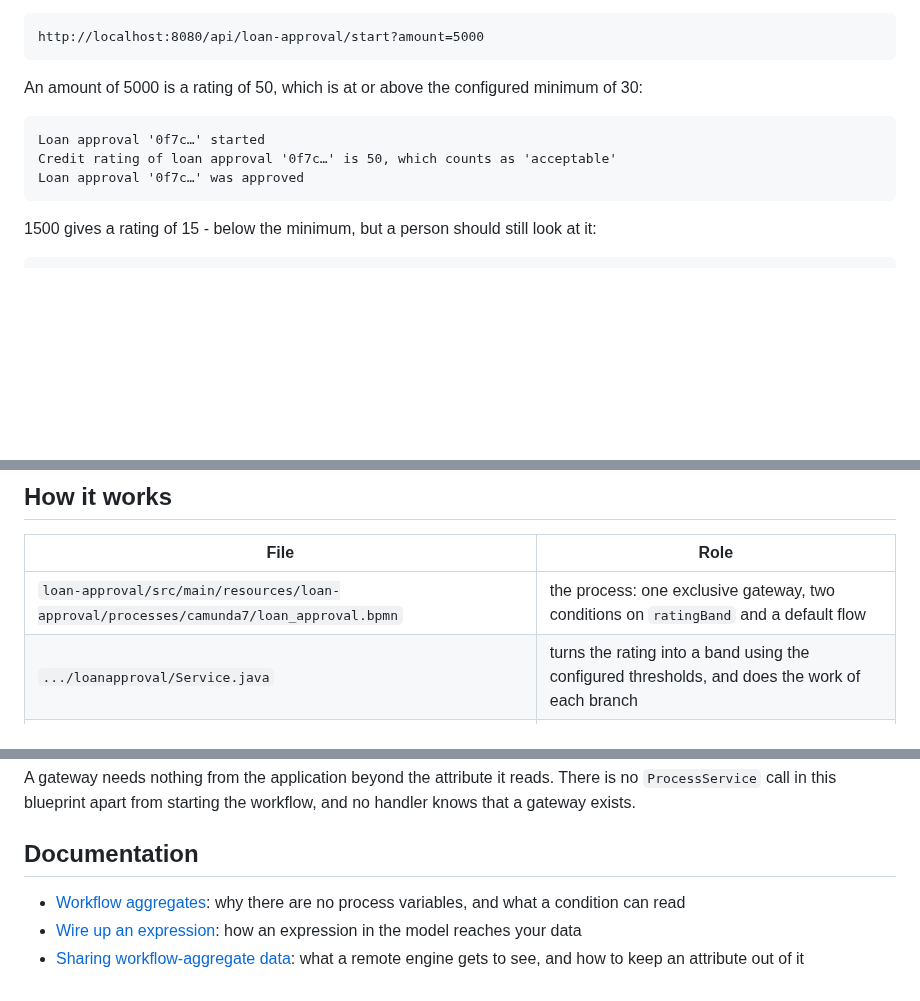
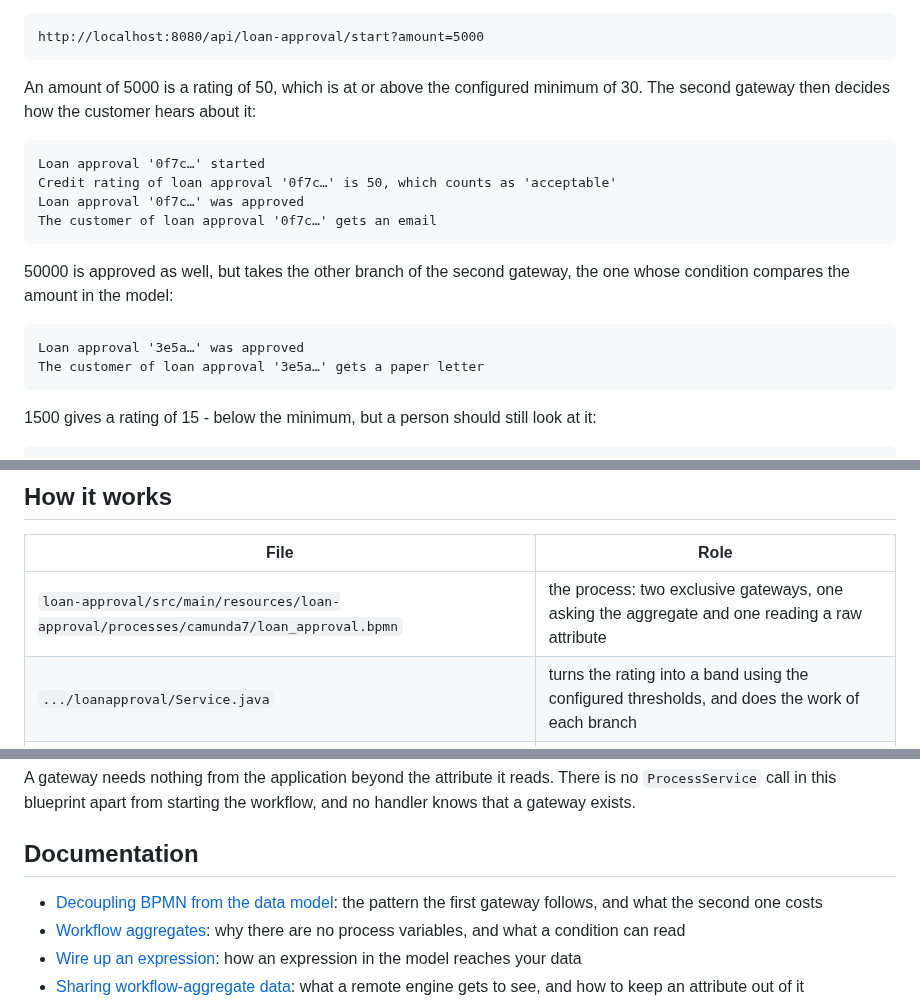
Before and after one commit to vanillabp-blueprints/bpmn-gateways-springboot, a Markdown page: README.md, 3 parts joined by grey strips. GitHub-like rendering; blank space fills up the shorter version.

````diff
--- a/README.md
+++ b/README.md
@@ -108,12 +122,22 @@ The amount decides which branch is taken, so this is the URL to play with:
 http://localhost:8080/api/loan-approval/start?amount=5000
 ```
 
-An amount of 5000 is a rating of 50, which is at or above the configured minimum of 30:
+An amount of 5000 is a rating of 50, which is at or above the configured minimum of 30. The
+second gateway then decides how the customer hears about it:
 
 ```
 Loan approval '0f7c…' started
 Credit rating of loan approval '0f7c…' is 50, which counts as 'acceptable'
 Loan approval '0f7c…' was approved
+The customer of loan approval '0f7c…' gets an email
+```
+
+50000 is approved as well, but takes the other branch of the second gateway, the one whose
+condition compares the amount in the model:
+
+```
+Loan approval '3e5a…' was approved
+The customer of loan approval '3e5a…' gets a paper letter
 ```
 
 1500 gives a rating of 15 - below the minimum, but a person should still look at it:
@@ -154,7 +178,7 @@ refuse to start with.
 
 |                                          File                                          |                                              Role                                              |
 |----------------------------------------------------------------------------------------|------------------------------------------------------------------------------------------------|
-| `loan-approval/src/main/resources/loan-approval/processes/camunda7/loan_approval.bpmn` | the process: one exclusive gateway, two conditions on `ratingBand` and a default flow          |
+| `loan-approval/src/main/resources/loan-approval/processes/camunda7/loan_approval.bpmn` | the process: two exclusive gateways, one asking the aggregate and one reading a raw attribute  |
 | `.../loanapproval/Service.java`                                                        | turns the rating into a band using the configured thresholds, and does the work of each branch |
 | `.../loanapproval/model/Aggregate.java`                                                | `ratingBand`, which the conditions read, and `outcome`, which says where the workflow ended    |
 | `.../loanapproval/WorkflowTaskHandler.java`                                            | one `@WorkflowTask` method per branch, each of them forwarding to `Service`                    |
@@ -174,6 +198,7 @@ knows that a gateway exists.
 
 ## Documentation
 
+- [Decoupling BPMN from the data model](https://github.com/vanillabp/adapter-platform-integration/wiki/Workflow-aggregates#decoupling-bpmn-from-the-data-model): the pattern the first gateway follows, and what the second one costs
 - [Workflow aggregates](https://github.com/vanillabp/adapter-platform-integration/wiki/Workflow-aggregates): why there are no process variables, and what a condition can read
 - [Wire up an expression](https://github.com/vanillabp/spi-for-java#wire-up-an-expression): how an expression in the model reaches your data
 - [Sharing workflow-aggregate data](https://github.com/vanillabp/adapter-platform-integration/wiki/Workflow-aggregates#fine-grained-control-over-attributes-synchronized-to-the-bpms): what a remote engine gets to see, and how to keep an attribute out of it
````
Also changed, not shown: other parts of README.md (+46 -32 lines), AGENTS.md (+37 -27 lines), docs/loan_approval.png, 6 other files.
